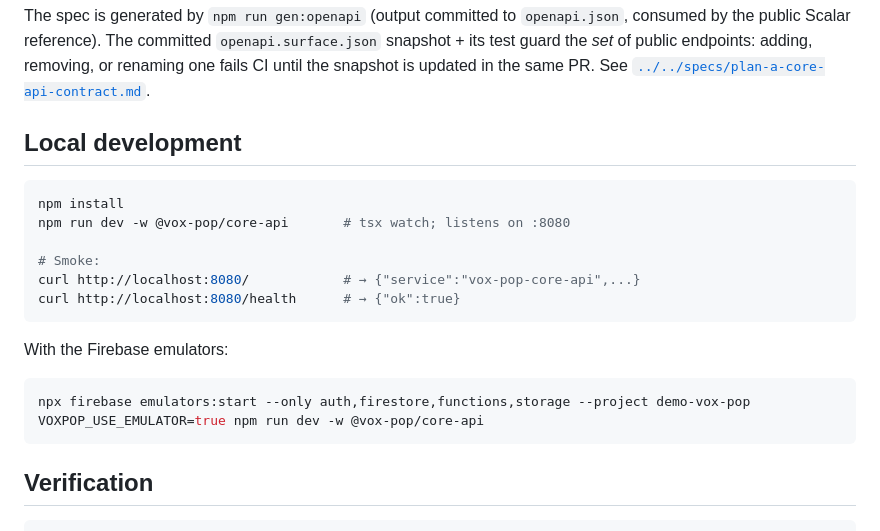
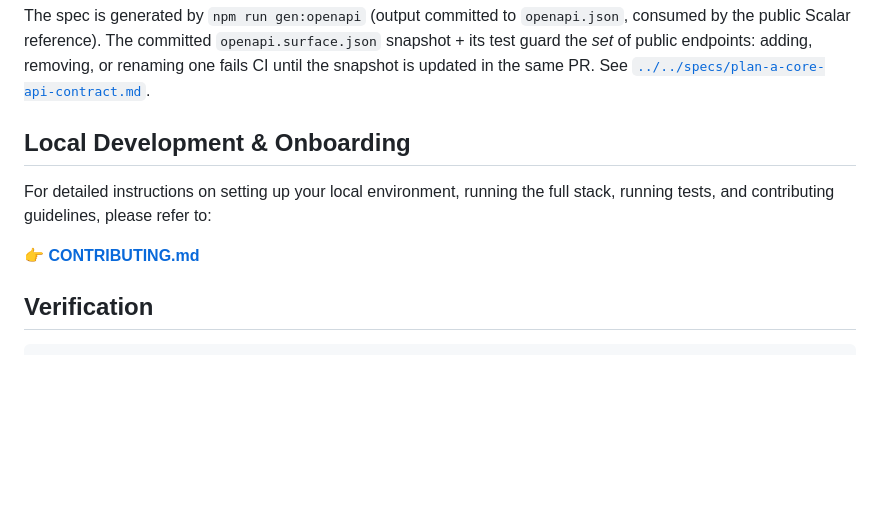
Before and after one commit to bbthorson/antiphony, a Markdown page: apps/core-api/README.md, the part around the change. GitHub-like rendering; blank space fills up the shorter version.

````diff
--- a/apps/core-api/README.md
+++ b/apps/core-api/README.md
@@ -68,23 +68,11 @@ The spec is generated by `npm run gen:openapi` (output committed to
 adding, removing, or renaming one fails CI until the snapshot is updated in the
 same PR. See [`../../specs/plan-a-core-api-contract.md`](../../specs/plan-a-core-api-contract.md).
 
-## Local development
+## Local Development & Onboarding
 
-```bash
-npm install
-npm run dev -w @vox-pop/core-api       # tsx watch; listens on :8080
+For detailed instructions on setting up your local environment, running the full stack, running tests, and contributing guidelines, please refer to:
 
-# Smoke:
-curl http://localhost:8080/            # → {"service":"vox-pop-core-api",...}
-curl http://localhost:8080/health      # → {"ok":true}
-```
-
-With the Firebase emulators:
-
-```bash
-npx firebase emulators:start --only auth,firestore,functions,storage --project demo-vox-pop
-VOXPOP_USE_EMULATOR=true npm run dev -w @vox-pop/core-api
-```
+👉 **[CONTRIBUTING.md](./CONTRIBUTING.md)**
 
 ## Verification
 
````
Also changed, not shown: apps/core-api/CONTRIBUTING.md (added, +78 -0 lines).
